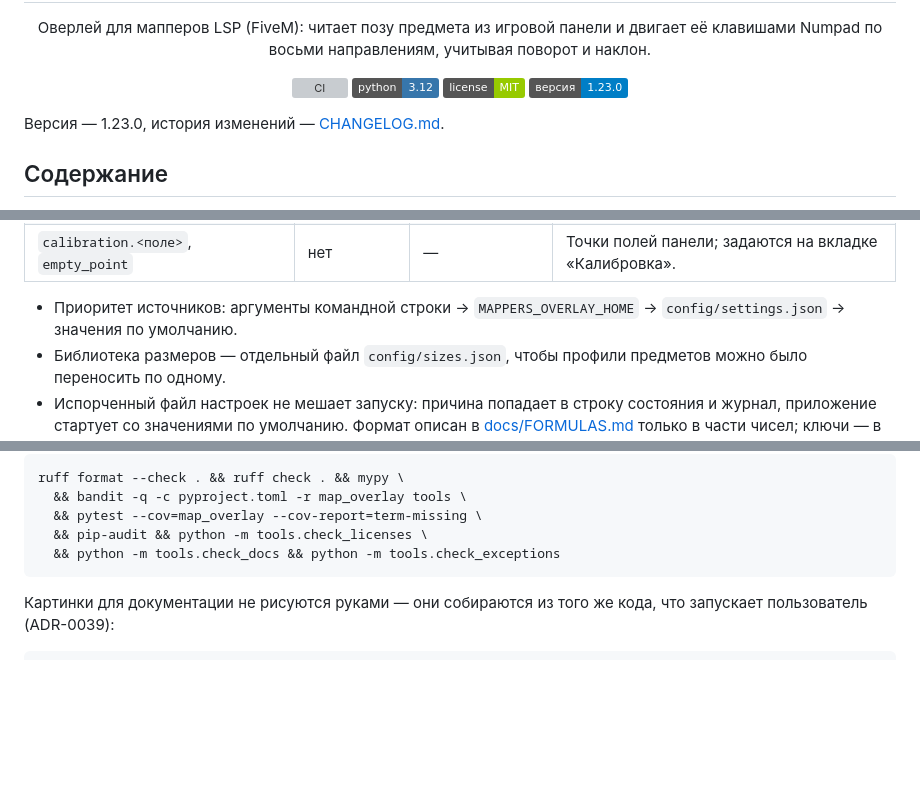
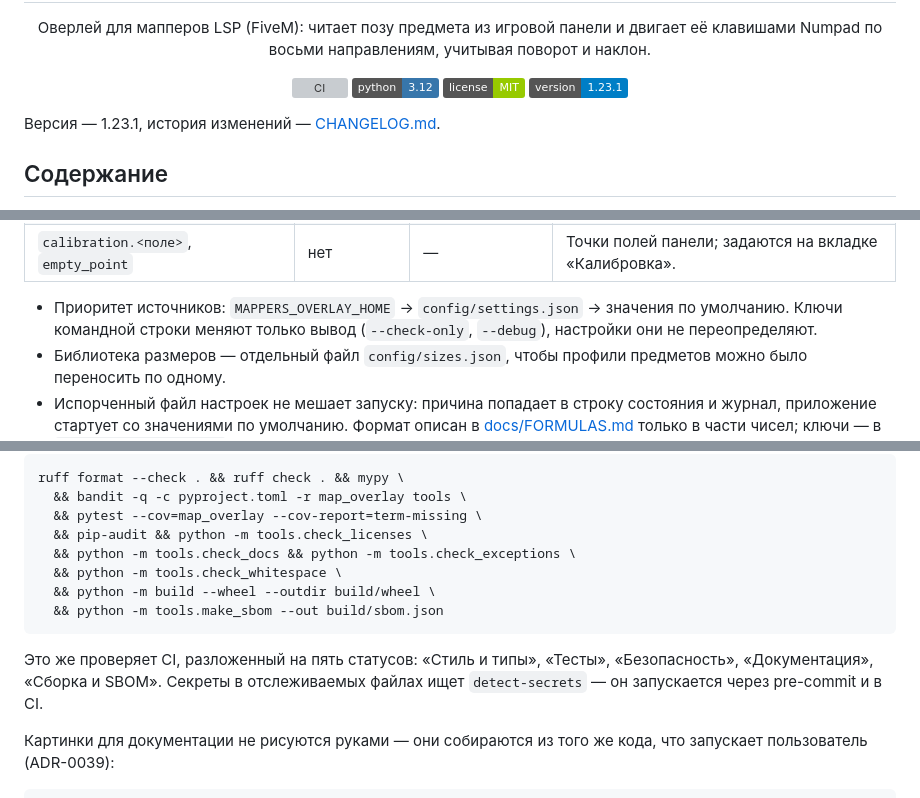
Before and after one commit to Ven4esters/Mappers-Overlay-Redux, a Markdown page: README.md, 3 parts joined by grey strips. Drawn GitHub-style; badges without logos; blank space fills up the shorter version; grey boxes are pictures that could not be loaded.

````diff
--- a/README.md
+++ b/README.md
@@ -13,10 +13,10 @@
   <img alt="CI" src="https://github.com/Ven4esters/screensaver-into-discord/actions/workflows/ci.yml/badge.svg?branch=main">
   <img alt="Python 3.12" src="https://img.shields.io/badge/python-3.12-3776ab">
   <img alt="Лицензия MIT" src="https://img.shields.io/badge/license-MIT-green">
-  <img alt="Версия 1.23.0" src="https://img.shields.io/badge/версия-1.23.0-blue">
+  <img alt="Версия 1.23.1" src="https://img.shields.io/badge/version-1.23.1-blue">
 </p>
 
-Версия — 1.23.0, история изменений — [CHANGELOG.md](CHANGELOG.md).
+Версия — 1.23.1, история изменений — [CHANGELOG.md](CHANGELOG.md).
 
 ## Содержание
 
@@ -429,8 +441,9 @@ python -m venv .venv
 | `hotkeys.<действие>` | нет | Numpad и `Alt` | Виртуальные коды клавиш; меняются в «Настройках». |
 | `calibration.<поле>`, `empty_point` | нет | — | Точки полей панели; задаются на вкладке «Калибровка». |
 
-- Приоритет источников: аргументы командной строки → `MAPPERS_OVERLAY_HOME` → `config/settings.json`
-  → значения по умолчанию.
+- Приоритет источников: `MAPPERS_OVERLAY_HOME` → `config/settings.json` → значения по умолчанию.
+  Ключи командной строки меняют только вывод (`--check-only`, `--debug`), настройки они не
+  переопределяют.
 - Библиотека размеров — отдельный файл `config/sizes.json`, чтобы профили предметов можно было
   переносить по одному.
 - Испорченный файл настроек не мешает запуску: причина попадает в строку состояния и журнал,
@@ -483,8 +496,15 @@ ruff format --check . && ruff check . && mypy \
   && bandit -q -c pyproject.toml -r map_overlay tools \
   && pytest --cov=map_overlay --cov-report=term-missing \
   && pip-audit && python -m tools.check_licenses \
-  && python -m tools.check_docs && python -m tools.check_exceptions
+  && python -m tools.check_docs && python -m tools.check_exceptions \
+  && python -m tools.check_whitespace \
+  && python -m build --wheel --outdir build/wheel \
+  && python -m tools.make_sbom --out build/sbom.json
 ```
+
+Это же проверяет CI, разложенный на пять статусов: «Стиль и типы», «Тесты», «Безопасность»,
+«Документация», «Сборка и SBOM». Секреты в отслеживаемых файлах ищет `detect-secrets` — он
+запускается через pre-commit и в CI.
 
 Картинки для документации не рисуются руками — они собираются из того же кода, что запускает
 пользователь (ADR-0039):
````
Also changed, not shown: other parts of README.md (+19 -6 lines), CHANGELOG.md (+26 -0 lines), docs/LESSONS.md (+12 -0 lines), docs/screenshot-calibration.png, docs/screenshot-navigation.png, docs/screenshot-settings.png, docs/screenshot-sizes.png, 2 other files.
